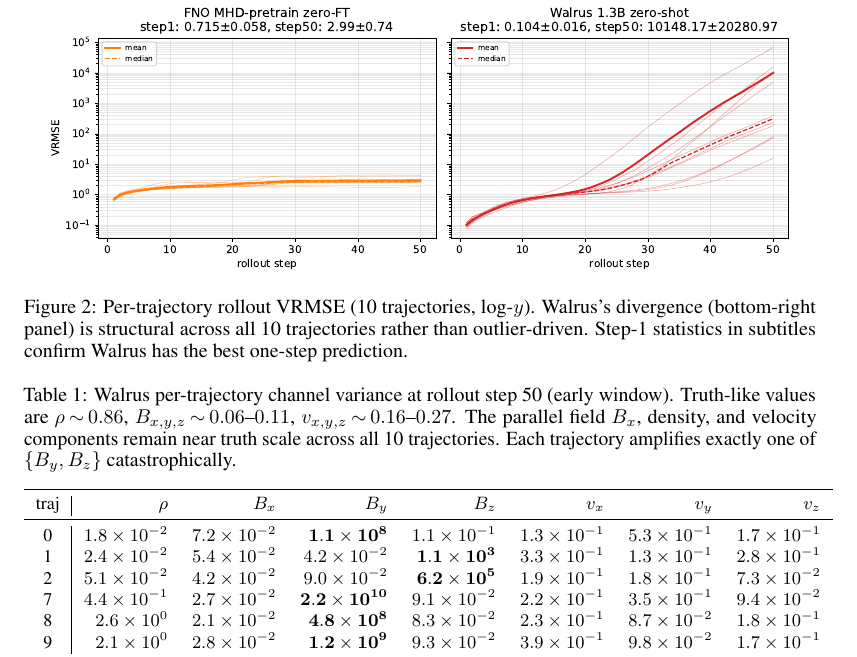
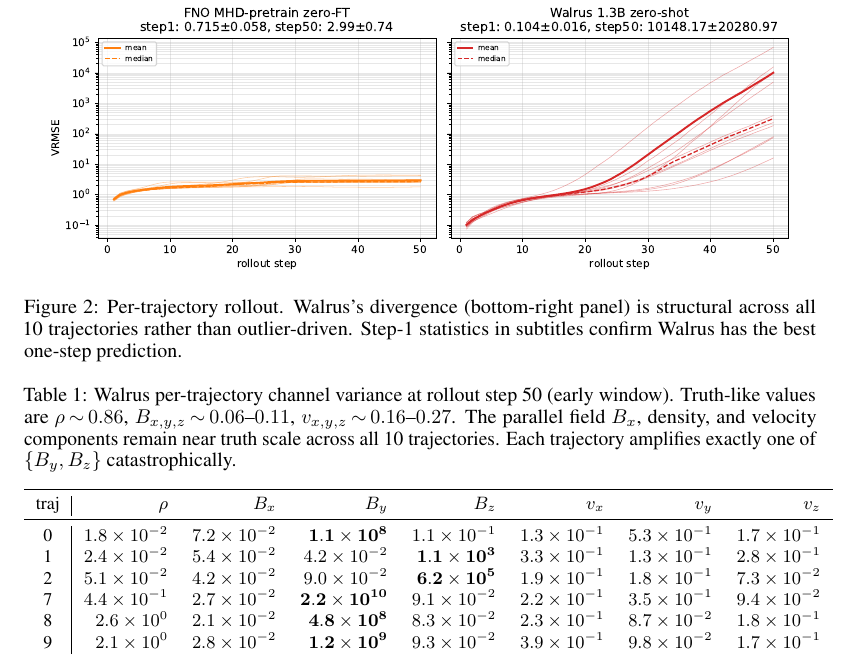
Before and after one commit to sdelaurentiis123/well-work, a LaTeX paper (p2-walrus/paper/main.tex): part of page 4 of 7, cut so that both start at the same text. Compiled offline with pdfLaTeX.

Commit message:
Trim Figure 2 caption

```diff
--- a/p2-walrus/paper/main.tex
+++ b/p2-walrus/paper/main.tex
@@ -79,7 +79,7 @@
 \begin{figure}[t]
   \centering
   \includegraphics[width=0.95\linewidth]{figures/fig_per_traj.pdf}
-  \caption{Per-trajectory rollout VRMSE (10 trajectories, log-$y$). Walrus's divergence (bottom-right panel) is structural across all 10 trajectories rather than outlier-driven. Step-1 statistics in subtitles confirm Walrus has the best one-step prediction.}
+  \caption{Per-trajectory rollout. Walrus's divergence (bottom-right panel) is structural across all 10 trajectories rather than outlier-driven. Step-1 statistics in subtitles confirm Walrus has the best one-step prediction.}
   \label{fig:per-traj}
 \end{figure}
 
```
